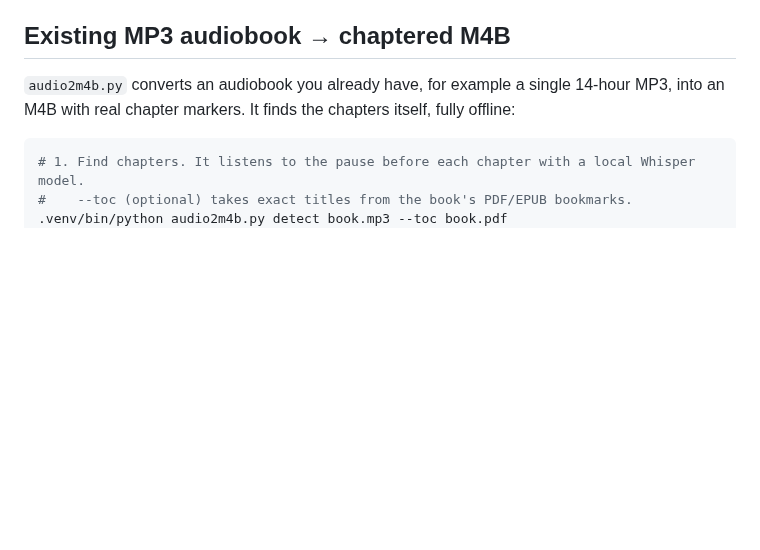
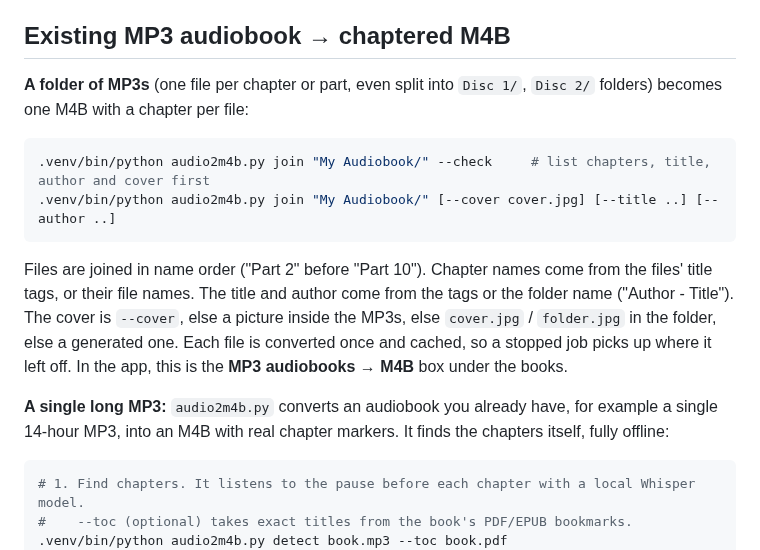
Before and after one commit to TechnAudioToolz/pdf-epub-to-audiobook, a Markdown page: README.md, the part around one of its changes. Drawn GitHub-style; blank space fills up the shorter version.

````diff
--- a/README.md
+++ b/README.md
@@ -125,7 +126,16 @@ This writes `voice_samples/index.html`, a page with a player for each voice. It
 
 ## Existing MP3 audiobook → chaptered M4B
 
-`audio2m4b.py` converts an audiobook you already have, for example a single 14-hour MP3, into an M4B with real chapter markers. It finds the chapters itself, fully offline:
+**A folder of MP3s** (one file per chapter or part, even split into `Disc 1/`, `Disc 2/` folders) becomes one M4B with a chapter per file:
+
+```bash
+.venv/bin/python audio2m4b.py join "My Audiobook/" --check     # list chapters, title, author and cover first
+.venv/bin/python audio2m4b.py join "My Audiobook/" [--cover cover.jpg] [--title ..] [--author ..]
+```
+
+Files are joined in name order ("Part 2" before "Part 10"). Chapter names come from the files' title tags, or their file names. The title and author come from the tags or the folder name ("Author - Title"). The cover is `--cover`, else a picture inside the MP3s, else `cover.jpg` / `folder.jpg` in the folder, else a generated one. Each file is converted once and cached, so a stopped job picks up where it left off. In the app, this is the **MP3 audiobooks → M4B** box under the books.
+
+**A single long MP3:** `audio2m4b.py` converts an audiobook you already have, for example a single 14-hour MP3, into an M4B with real chapter markers. It finds the chapters itself, fully offline:
 
 ```bash
 # 1. Find chapters. It listens to the pause before each chapter with a local Whisper model.
````
Also changed, not shown: other parts of README.md (+2 -1 lines), docs/screenshots/main-dark.png, docs/screenshots/main-light.png, docs/screenshots/mp3-job.png (added), 5 other files.
